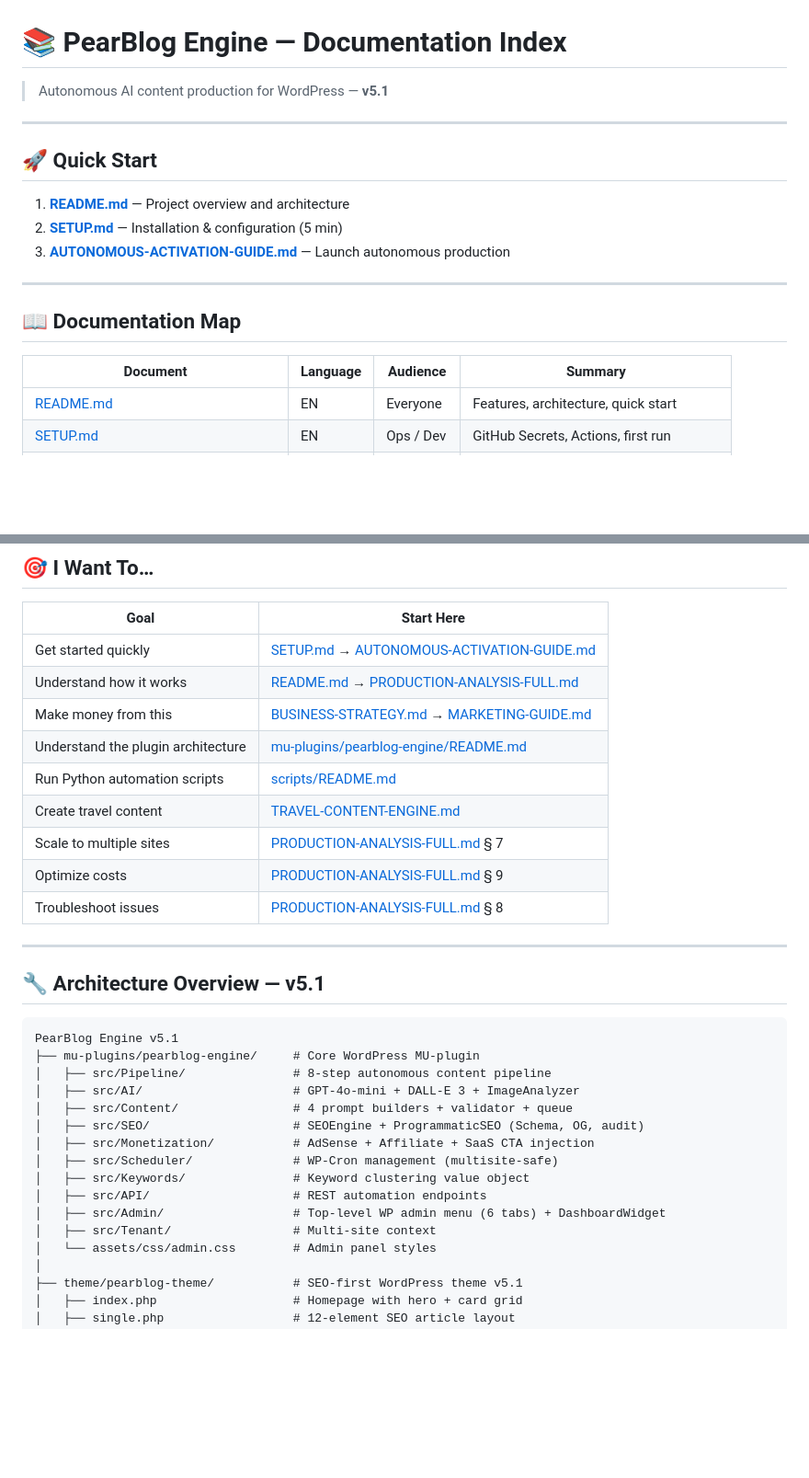
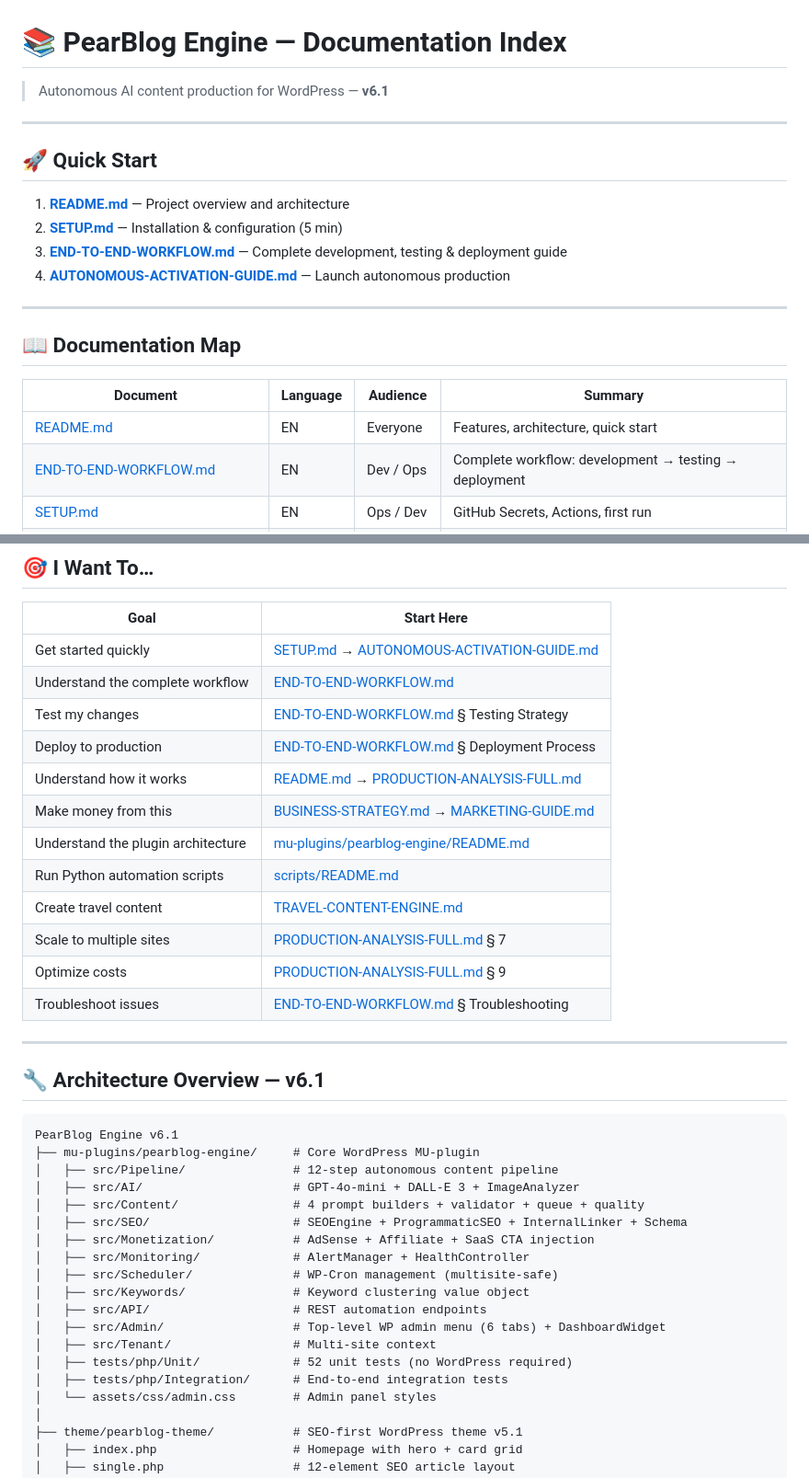
Before and after one commit to AndyPearman89/PearBlog-Engine-, a Markdown page: DOCUMENTATION-INDEX.md, 2 parts joined by grey strips. Shown at 92% size. Rendered like a GitHub page; blank space fills up the shorter version.

````diff
--- a/DOCUMENTATION-INDEX.md
+++ b/DOCUMENTATION-INDEX.md
@@ -1,6 +1,6 @@
 # 📚 PearBlog Engine — Documentation Index
 
-> Autonomous AI content production for WordPress — **v5.1**
+> Autonomous AI content production for WordPress — **v6.1**
 
 ---
 
@@ -8,7 +8,8 @@
 
 1. **[README.md](README.md)** — Project overview and architecture
 2. **[SETUP.md](SETUP.md)** — Installation & configuration (5 min)
-3. **[AUTONOMOUS-ACTIVATION-GUIDE.md](AUTONOMOUS-ACTIVATION-GUIDE.md)** — Launch autonomous production
+3. **[END-TO-END-WORKFLOW.md](END-TO-END-WORKFLOW.md)** — Complete development, testing & deployment guide
+4. **[AUTONOMOUS-ACTIVATION-GUIDE.md](AUTONOMOUS-ACTIVATION-GUIDE.md)** — Launch autonomous production
 
 ---
 
@@ -17,6 +18,7 @@
 | Document | Language | Audience | Summary |
 |----------|----------|----------|---------|
 | [README.md](README.md) | EN | Everyone | Features, architecture, quick start |
+| [END-TO-END-WORKFLOW.md](END-TO-END-WORKFLOW.md) | EN | Dev / Ops | Complete workflow: development → testing → deployment |
 | [SETUP.md](SETUP.md) | EN | Ops / Dev | GitHub Secrets, Actions, first run |
 | [AUTONOMOUS-ACTIVATION-GUIDE.md](AUTONOMOUS-ACTIVATION-GUIDE.md) | PL | Ops | Step-by-step autonomous activation |
 | [PRODUCTION-ANALYSIS-FULL.md](PRODUCTION-ANALYSIS-FULL.md) | PL | Ops / Dev | Complete production operations manual |
@@ -52,6 +54,9 @@
 | Goal | Start Here |
 |------|------------|
 | Get started quickly | [SETUP.md](SETUP.md) → [AUTONOMOUS-ACTIVATION-GUIDE.md](AUTONOMOUS-ACTIVATION-GUIDE.md) |
+| Understand the complete workflow | [END-TO-END-WORKFLOW.md](END-TO-END-WORKFLOW.md) |
+| Test my changes | [END-TO-END-WORKFLOW.md](END-TO-END-WORKFLOW.md) § Testing Strategy |
+| Deploy to production | [END-TO-END-WORKFLOW.md](END-TO-END-WORKFLOW.md) § Deployment Process |
 | Understand how it works | [README.md](README.md) → [PRODUCTION-ANALYSIS-FULL.md](PRODUCTION-ANALYSIS-FULL.md) |
 | Make money from this | [BUSINESS-STRATEGY.md](BUSINESS-STRATEGY.md) → [MARKETING-GUIDE.md](MARKETING-GUIDE.md) |
 | Understand the plugin architecture | [mu-plugins/pearblog-engine/README.md](mu-plugins/pearblog-engine/README.md) |
@@ -59,25 +64,28 @@
 | Create travel content | [TRAVEL-CONTENT-ENGINE.md](TRAVEL-CONTENT-ENGINE.md) |
 | Scale to multiple sites | [PRODUCTION-ANALYSIS-FULL.md](PRODUCTION-ANALYSIS-FULL.md) § 7 |
 | Optimize costs | [PRODUCTION-ANALYSIS-FULL.md](PRODUCTION-ANALYSIS-FULL.md) § 9 |
-| Troubleshoot issues | [PRODUCTION-ANALYSIS-FULL.md](PRODUCTION-ANALYSIS-FULL.md) § 8 |
+| Troubleshoot issues | [END-TO-END-WORKFLOW.md](END-TO-END-WORKFLOW.md) § Troubleshooting |
 
 ---
 
-## 🔧 Architecture Overview — v5.1
+## 🔧 Architecture Overview — v6.1
 
 ```
-PearBlog Engine v5.1
+PearBlog Engine v6.1
 ├── mu-plugins/pearblog-engine/     # Core WordPress MU-plugin
-│   ├── src/Pipeline/               # 8-step autonomous content pipeline
+│   ├── src/Pipeline/               # 12-step autonomous content pipeline
 │   ├── src/AI/                     # GPT-4o-mini + DALL-E 3 + ImageAnalyzer
-│   ├── src/Content/                # 4 prompt builders + validator + queue
-│   ├── src/SEO/                    # SEOEngine + ProgrammaticSEO (Schema, OG, audit)
+│   ├── src/Content/                # 4 prompt builders + validator + queue + quality
+│   ├── src/SEO/                    # SEOEngine + ProgrammaticSEO + InternalLinker + Schema
 │   ├── src/Monetization/           # AdSense + Affiliate + SaaS CTA injection
+│   ├── src/Monitoring/             # AlertManager + HealthController
 │   ├── src/Scheduler/              # WP-Cron management (multisite-safe)
 │   ├── src/Keywords/               # Keyword clustering value object
 │   ├── src/API/                    # REST automation endpoints
 │   ├── src/Admin/                  # Top-level WP admin menu (6 tabs) + DashboardWidget
 │   ├── src/Tenant/                 # Multi-site context
+│   ├── tests/php/Unit/             # 52 unit tests (no WordPress required)
+│   ├── tests/php/Integration/      # End-to-end integration tests
 │   └── assets/css/admin.css        # Admin panel styles
 │
 ├── theme/pearblog-theme/           # SEO-first WordPress theme v5.1
````
Also changed, not shown: END-TO-END-WORKFLOW.md (added, +590 -0 lines).
